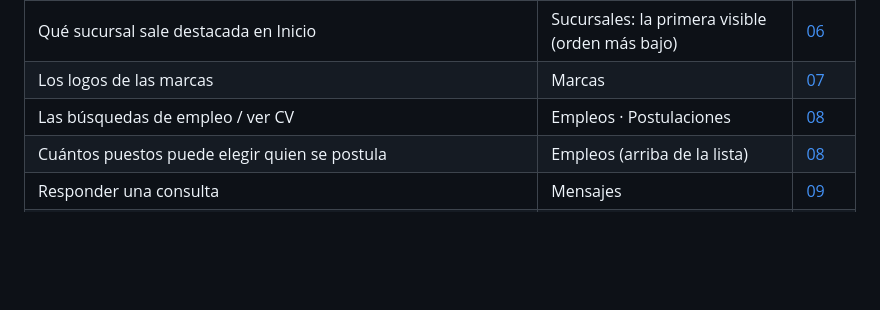
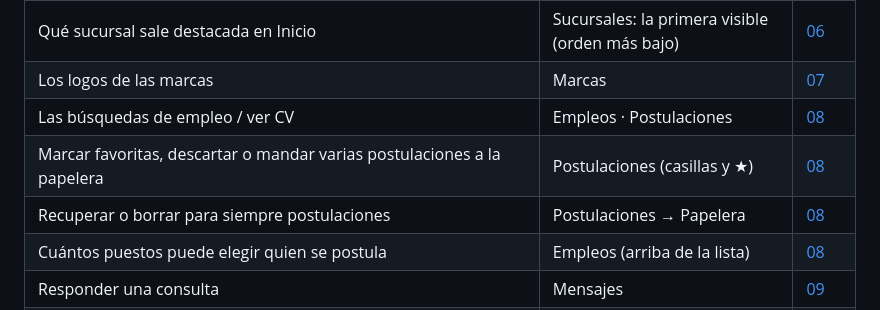
Before and after one commit to E1000iano/boggiano-guia, a Markdown page: README.md, the part around the change. Rendered like a GitHub page; blank space fills up the shorter version.

Commit message:
Guía: Postulaciones agrupadas por persona, favoritas, descartadas, papelera y selección múltiple
Co-Authored-By: Claude Opus 5.5 <noreply@anthropic.com>

```diff
--- a/README.md
+++ b/README.md
@@ -63,6 +63,8 @@ Hoy el sitio está publicado pero con **datos de ejemplo**. En este orden:
 | Qué sucursal sale destacada en Inicio | Sucursales: la primera visible (orden más bajo) | [06](guia/06-sucursales.md) |
 | Los logos de las marcas | Marcas | [07](guia/07-marcas.md) |
 | Las búsquedas de empleo / ver CV | Empleos · Postulaciones | [08](guia/08-empleos-y-postulaciones.md) |
+| Marcar favoritas, descartar o mandar varias postulaciones a la papelera | Postulaciones (casillas y ★) | [08](guia/08-empleos-y-postulaciones.md#elegir-varias-a-la-vez) |
+| Recuperar o borrar para siempre postulaciones | Postulaciones → Papelera | [08](guia/08-empleos-y-postulaciones.md#papelera) |
 | Cuántos puestos puede elegir quien se postula | Empleos (arriba de la lista) | [08](guia/08-empleos-y-postulaciones.md#postularse-a-varios-puestos) |
 | Responder una consulta | Mensajes | [09](guia/09-mensajes.md) |
 | Un texto de cualquier página, los sellos, la etiqueta sobre la foto, el logo, las fotos grandes, la portada con o sin foto | Textos e imágenes | [10](guia/10-textos-e-imagenes.md) |
```
Also changed, not shown: guia/08-empleos-y-postulaciones.md (+43 -8 lines), img/postulaciones-detalle.jpg (added), img/postulaciones-lote.jpg (added), img/postulaciones-papelera.jpg (added), img/postulaciones.jpg.
